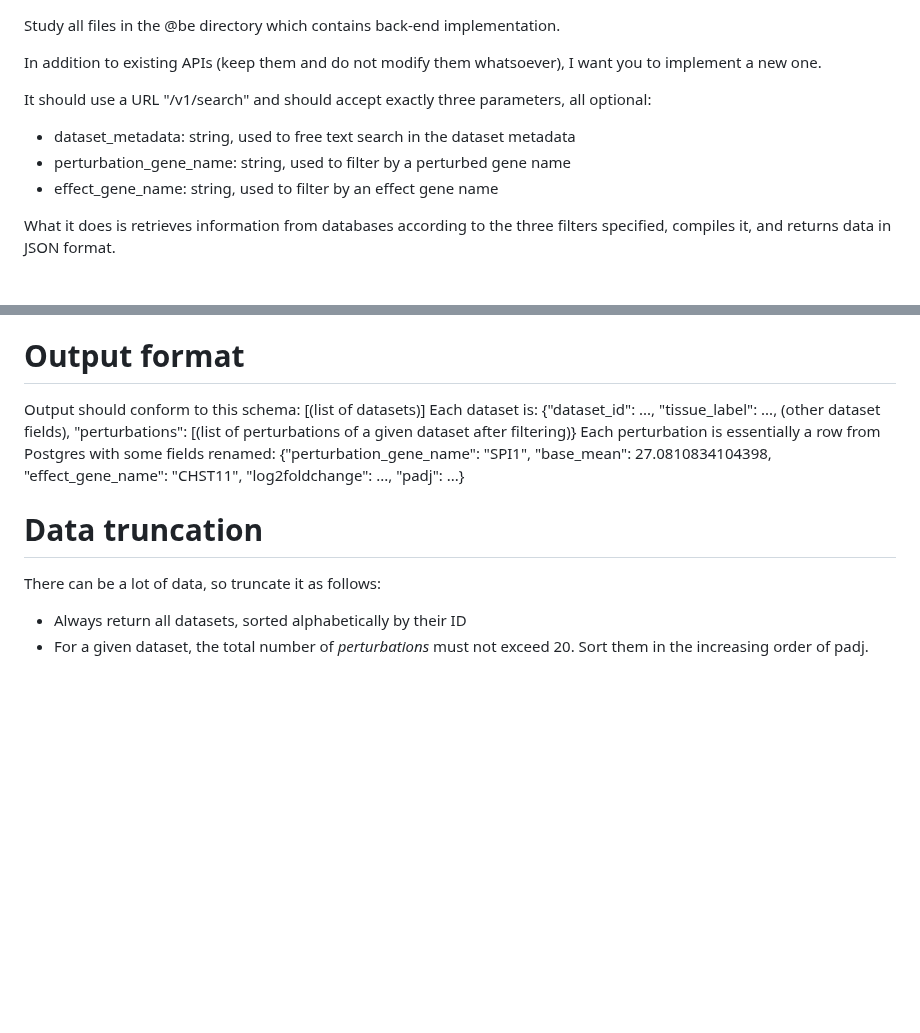
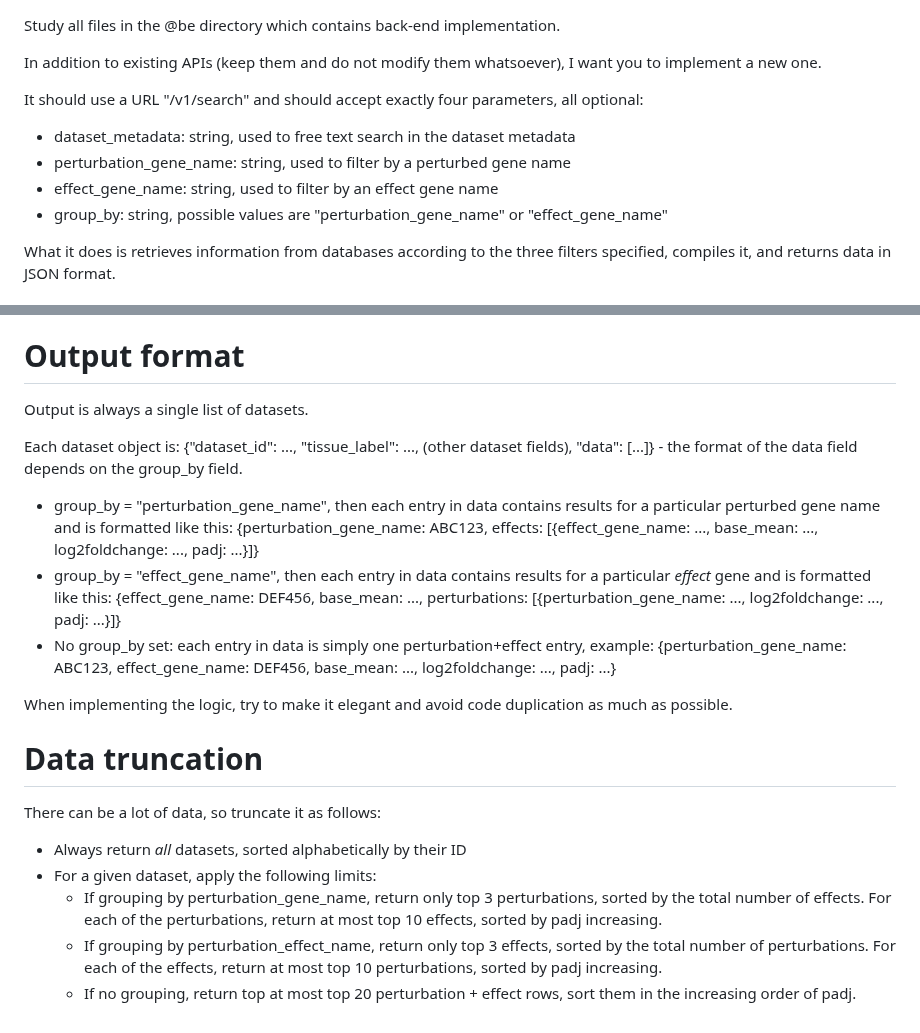
Before and after one commit to EMBL-EBI-ABC/PerturbationCatalogue, a Markdown page: prompts/be-specification.md, 2 parts joined by grey strips. Rendered like a GitHub page; blank space fills up the shorter version.

Commit message:
BE v8 prompt update: use aggregations by perturbation and effect

```diff
--- a/prompts/be-specification.md
+++ b/prompts/be-specification.md
@@ -2,10 +2,11 @@ Study all files in the @be directory which contains back-end implementation.
 
 In addition to existing APIs (keep them and do not modify them whatsoever), I want you to implement a new one.
 
-It should use a URL "/v1/search" and should accept exactly three parameters, all optional:
+It should use a URL "/v1/search" and should accept exactly four parameters, all optional:
 * dataset_metadata: string, used to free text search in the dataset metadata
 * perturbation_gene_name: string, used to filter by a perturbed gene name
 * effect_gene_name: string, used to filter by an effect gene name
+* group_by: string, possible values are "perturbation_gene_name" or "effect_gene_name"
 
 What it does is retrieves information from databases according to the three filters specified, compiles it, and returns data in JSON format.
 
@@ -490,11 +491,20 @@ adamson_2016_pilot	SPI1	CHST11	0.23117926187171009	0.50391124972854473	27.081083
 Use "perturbation_gene_name" API parameter to filter by perturbed_target_symbol, and "effect_gene_name" parameter to filter by gene.
 
 # Output format
-Output should conform to this schema: [(list of datasets)]
-Each dataset is: {"dataset_id": ..., "tissue_label": ..., (other dataset fields), "perturbations": [(list of perturbations of a given dataset after filtering)}
-Each perturbation is essentially a row from Postgres with some fields renamed: {"perturbation_gene_name": "SPI1", "base_mean": 27.0810834104398, "effect_gene_name": "CHST11", "log2foldchange": ..., "padj": ...}
+Output is always a single list of datasets.
+
+Each dataset object is: {"dataset_id": ..., "tissue_label": ..., (other dataset fields), "data": [...]} - the format of the data field depends on the group_by field.
+
+* group_by = "perturbation_gene_name", then each entry in data contains results for a particular perturbed gene name and is formatted like this: {perturbation_gene_name: ABC123, effects: [{effect_gene_name: ..., base_mean: ..., log2foldchange: ..., padj: ...}]}
+* group_by = "effect_gene_name", then each entry in data contains results for a particular *effect* gene and is formatted like this: {effect_gene_name: DEF456, base_mean: ..., perturbations: [{perturbation_gene_name: ..., log2foldchange: ..., padj: ...}]}
+* No group_by set: each entry in data is simply one perturbation+effect entry, example: {perturbation_gene_name: ABC123, effect_gene_name: DEF456, base_mean: ..., log2foldchange: ..., padj: ...}
+
+When implementing the logic, try to make it elegant and avoid code duplication as much as possible.
 
 # Data truncation
 There can be a lot of data, so truncate it as follows:
-* Always return all datasets, sorted alphabetically by their ID
-* For a given dataset, the total number of *perturbations* must not exceed 20. Sort them in the increasing order of padj.
+* Always return *all* datasets, sorted alphabetically by their ID
+* For a given dataset, apply the following limits:
+  + If grouping by perturbation_gene_name, return only top 3 perturbations, sorted by the total number of effects. For each of the perturbations, return at most top 10 effects, sorted by padj increasing.
+  + If grouping by perturbation_effect_name, return only top 3 effects, sorted by the total number of perturbations. For each of the effects, return at most top 10 perturbations, sorted by padj increasing.
+  + If no grouping, return top at most top 20 perturbation + effect rows, sort them in the increasing order of padj.
```
